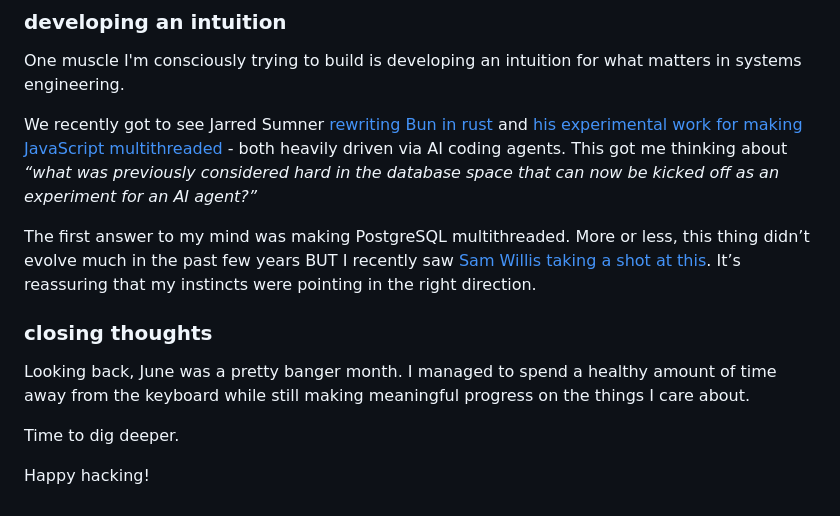
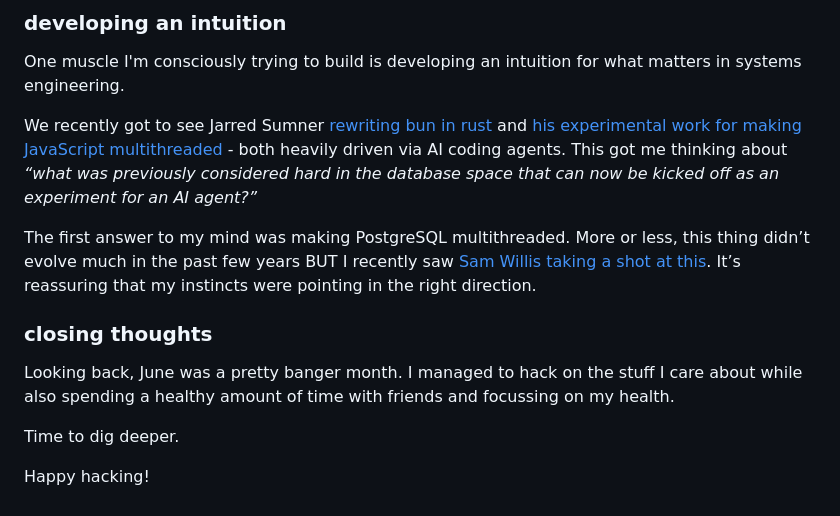
Before and after one commit to viveknathani/viveknathani.github.io, a Markdown page: markdown/blog/a-month-in-systems.md, the part around the change. Rendered like a GitHub page.

Commit message:
chore: clean it up bitch

```diff
--- a/markdown/blog/a-month-in-systems.md
+++ b/markdown/blog/a-month-in-systems.md
@@ -52,13 +52,13 @@ I'm still very much learning, but reading and writing rust feels a little more n
 
 One muscle I'm consciously trying to build is developing an intuition for what matters in systems engineering.
 
-We recently got to see Jarred Sumner [rewriting Bun in rust](https://github.com/oven-sh/bun/pull/30412) and [his experimental work for making JavaScript multithreaded](https://github.com/oven-sh/WebKit/pull/249) - both heavily driven via AI coding agents. This got me thinking about *“what was previously considered hard in the database space that can now be kicked off as an experiment for an AI agent?”*
+We recently got to see Jarred Sumner [rewriting bun in rust](https://github.com/oven-sh/bun/pull/30412) and [his experimental work for making JavaScript multithreaded](https://github.com/oven-sh/WebKit/pull/249) - both heavily driven via AI coding agents. This got me thinking about *“what was previously considered hard in the database space that can now be kicked off as an experiment for an AI agent?”*
 
 The first answer to my mind was making PostgreSQL multithreaded. More or less, this thing didn’t evolve much in the past few years BUT I recently saw [Sam Willis taking a shot at this](https://x.com/samwillis/status/2069094864281538702). It’s reassuring that my instincts were pointing in the right direction.
 
 ### closing thoughts
 
-Looking back, June was a pretty banger month. I managed to spend a healthy amount of time away from the keyboard while still making meaningful progress on the things I care about.
+Looking back, June was a pretty banger month. I managed to hack on the stuff I care about while also spending a healthy amount of time with friends and focussing on my health.
 
 Time to dig deeper.
 
```
